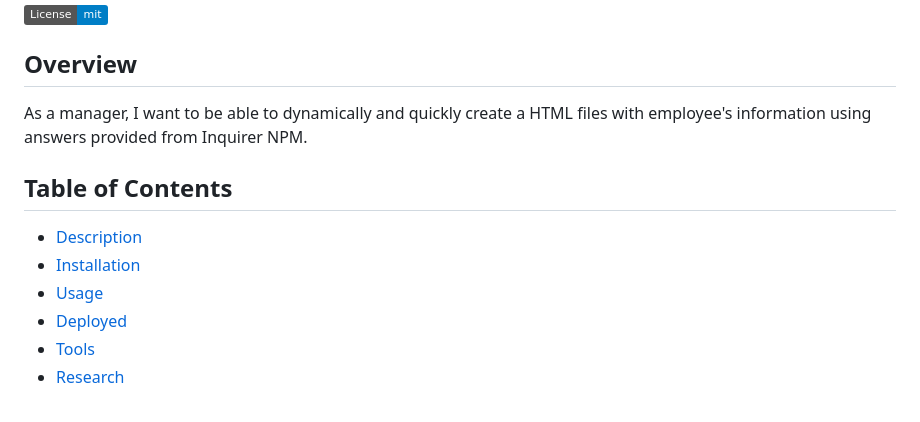
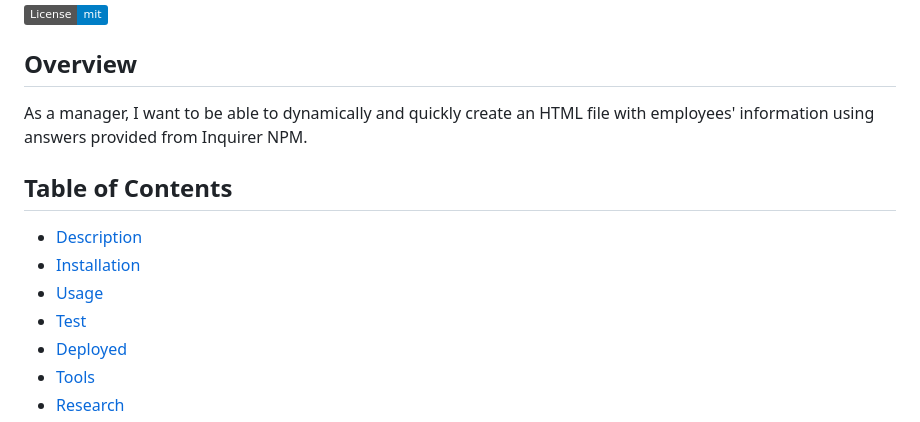
Before and after one commit to Kay0s/TeamGenerator, a Markdown page: README.md, the part around the change printed below. Drawn GitHub-style; badges without logos.

```diff
--- a/README.md
+++ b/README.md
@@ -4,7 +4,7 @@
 
 ## Overview
 
-As a manager, I want to be able to dynamically and quickly create a HTML files with employee's information using answers
+As a manager, I want to be able to dynamically and quickly create an HTML file with employees' information using answers
 provided from Inquirer NPM.
 
 ## Table of Contents
@@ -12,6 +12,7 @@ provided from Inquirer NPM.
 - [Description](#description)
 - [Installation](#installation)
 - [Usage](#usage)
+- [Test](#test)
 - [Deployed](#deployed)
 - [Tools](#tools)
 - [Research](#research)
```
Also changed, not shown: other parts of README.md (+4 -4 lines), codeScreenshot.jpg, 1 other file.
